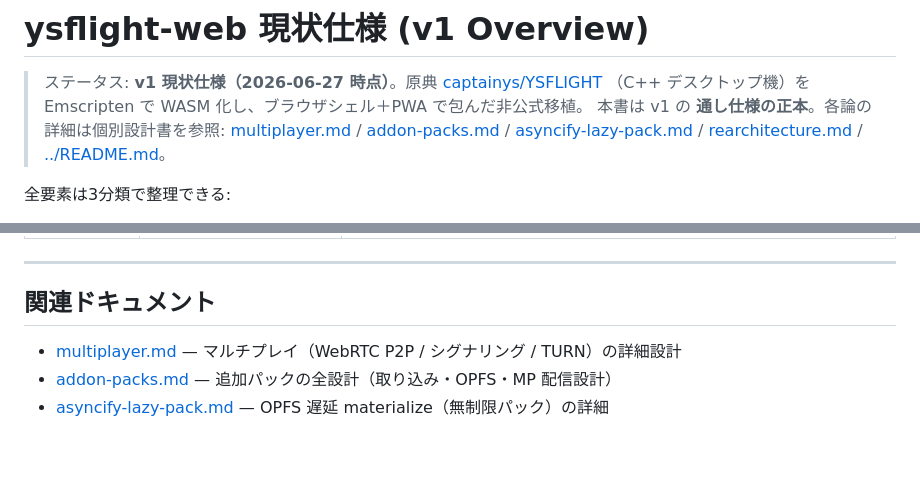
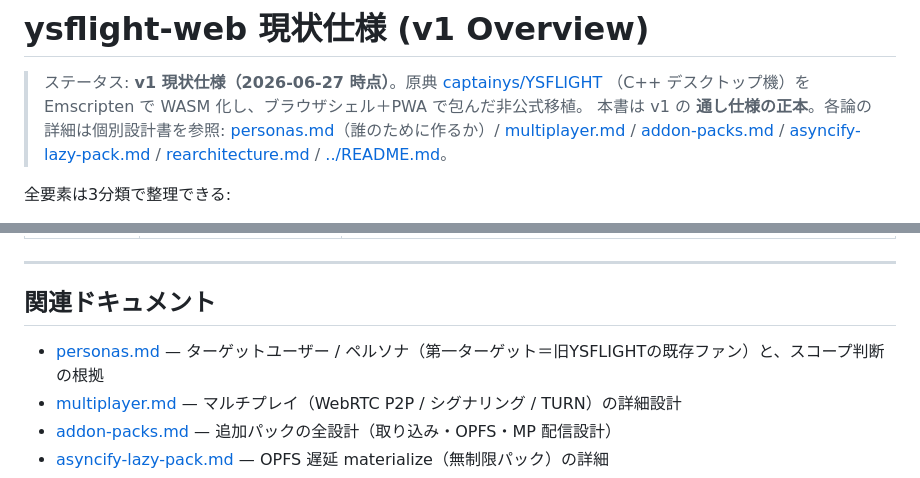
Before and after one commit to tomingtoming/ysflight-web, a Markdown page: docs/overview.md, 2 parts joined by grey strips. GitHub-like rendering; blank space fills up the shorter version.

```diff
--- a/docs/overview.md
+++ b/docs/overview.md
@@ -3,7 +3,7 @@
 > ステータス: **v1 現状仕様（2026-06-27 時点）**。原典 [captainys/YSFLIGHT](http://www.ysflight.com)
 > （C++ デスクトップ機）を Emscripten で WASM 化し、ブラウザシェル＋PWA で包んだ非公式移植。
 > 本書は v1 の **通し仕様の正本**。各論の詳細は個別設計書を参照:
-> [multiplayer.md](multiplayer.md) / [addon-packs.md](addon-packs.md) /
+> [personas.md](personas.md)（誰のために作るか）/ [multiplayer.md](multiplayer.md) / [addon-packs.md](addon-packs.md) /
 > [asyncify-lazy-pack.md](asyncify-lazy-pack.md) / [rearchitecture.md](rearchitecture.md) / [../README.md](../README.md)。
 
 全要素は3分類で整理できる:
@@ -161,6 +161,7 @@ wasm32 ~2GB メモリ天井（遅延パックの実容量上限。LRU で緩和
 
 ## 関連ドキュメント
 
+- [personas.md](personas.md) — ターゲットユーザー / ペルソナ（第一ターゲット＝旧YSFLIGHTの既存ファン）と、スコープ判断の根拠
 - [multiplayer.md](multiplayer.md) — マルチプレイ（WebRTC P2P / シグナリング / TURN）の詳細設計
 - [addon-packs.md](addon-packs.md) — 追加パックの全設計（取り込み・OPFS・MP 配信設計）
 - [asyncify-lazy-pack.md](asyncify-lazy-pack.md) — OPFS 遅延 materialize（無制限パック）の詳細
```
Also changed, not shown: docs/personas.md (added, +102 -0 lines).
